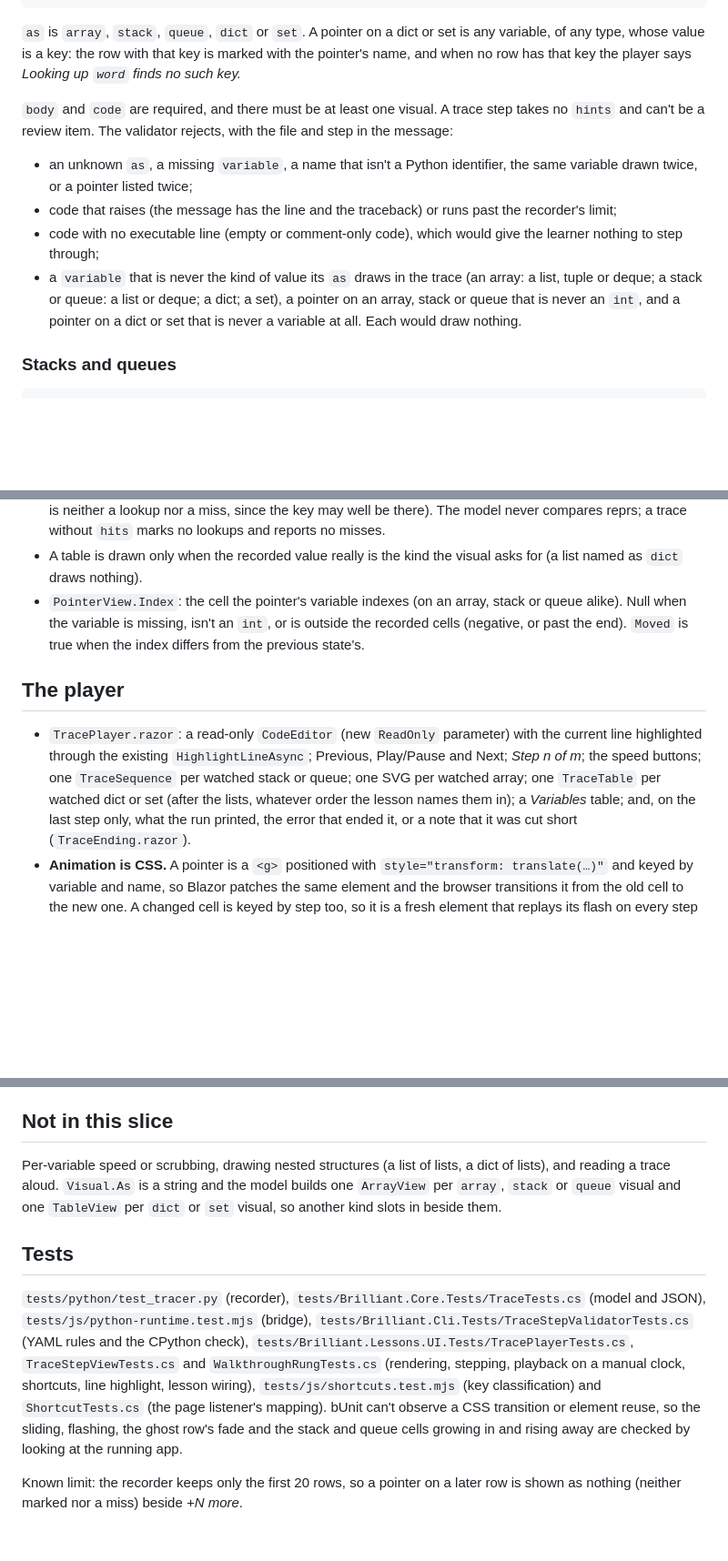
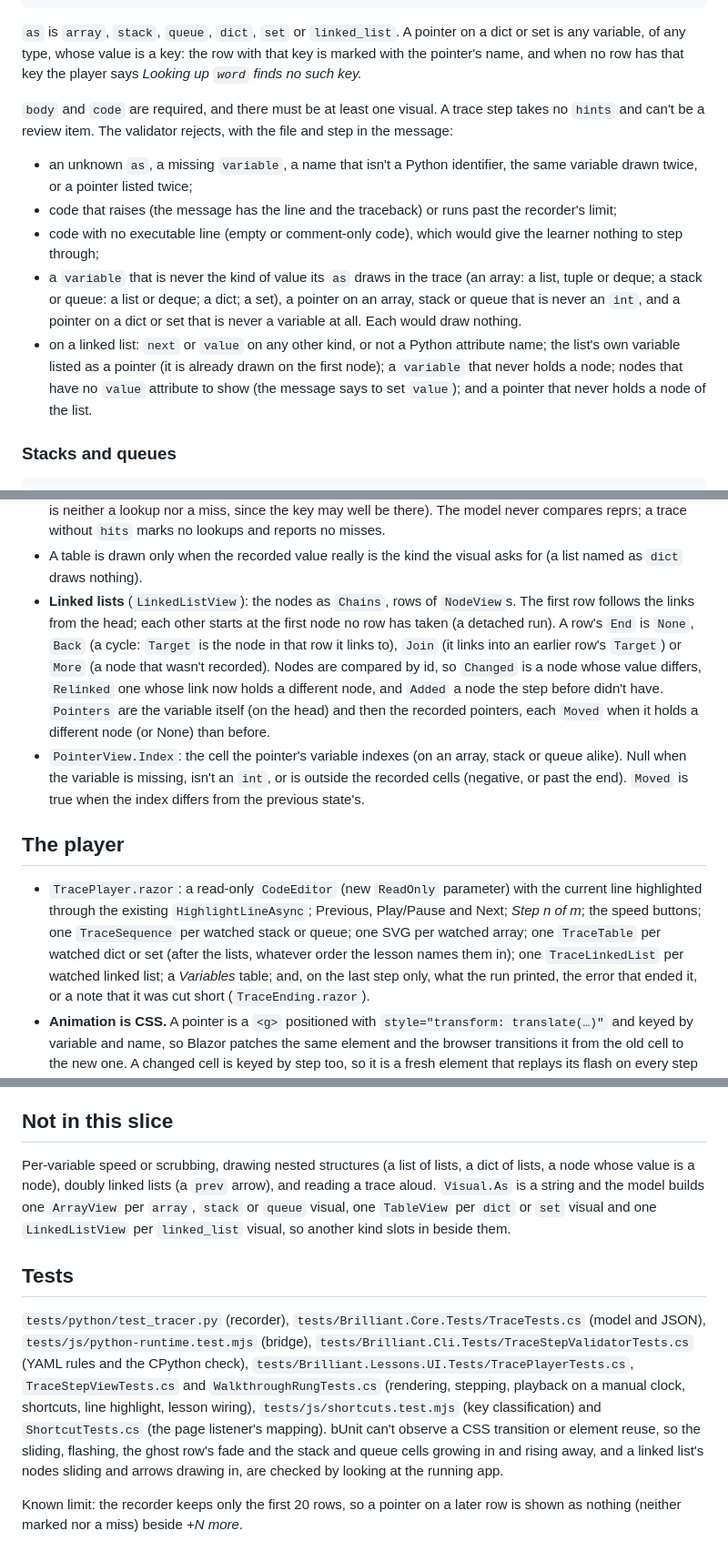
Before and after one commit to joeizang/brilliantApp, a Markdown page: docs/trace-player.md, 3 parts joined by grey strips. Shown at 91% size. Drawn GitHub-style; blank space fills up the shorter version.

````diff
--- a/docs/trace-player.md
+++ b/docs/trace-player.md
@@ -43,7 +43,7 @@ offline and takes a few milliseconds once Pyodide has started). `content validat
       as: set
 ```
 
-`as` is `array`, `stack`, `queue`, `dict` or `set`. A pointer on a dict or set is any variable, of any type, whose value is a key: the row with that key
+`as` is `array`, `stack`, `queue`, `dict`, `set` or `linked_list`. A pointer on a dict or set is any variable, of any type, whose value is a key: the row with that key
 is marked with the pointer's name, and when no row has that key the player says *Looking up `word` finds no such key.*
 
 `body` and `code` are required, and there must be at least one visual. A trace step takes no `hints` and can't be a review item.
@@ -55,6 +55,9 @@ The validator rejects, with the file and step in the message:
 - a `variable` that is never the kind of value its `as` draws in the trace (an array: a list, tuple or deque; a stack or queue: a list or
   deque; a dict; a set), a pointer on an array, stack or queue that is never an `int`, and a pointer on a dict or set that is never a
   variable at all. Each would draw nothing.
+- on a linked list: `next` or `value` on any other kind, or not a Python attribute name; the list's own variable listed as a pointer (it is
+  already drawn on the first node); a `variable` that never holds a node; nodes that have no `value` attribute to show (the message says to
+  set `value`); and a pointer that never holds a node of the list.
 
 ### Stacks and queues
 
@@ -143,6 +200,12 @@ being "new" isn't a change the learner caused.
   exist but hit nothing at all (a hit on a row cut off by the 20-row limit is neither a lookup nor a miss, since the key may well be there).
   The model never compares reprs; a trace without `hits` marks no lookups and reports no misses.
 - A table is drawn only when the recorded value really is the kind the visual asks for (a list named as `dict` draws nothing).
+- **Linked lists** (`LinkedListView`): the nodes as `Chains`, rows of `NodeView`s. The first row follows the links from the head; each
+  other starts at the first node no row has taken (a detached run). A row's `End` is `None`, `Back` (a cycle: `Target` is the node in that
+  row it links to), `Join` (it links into an earlier row's `Target`) or `More` (a node that wasn't recorded). Nodes are compared by id, so
+  `Changed` is a node whose value differs, `Relinked` one whose link now holds a different node, and `Added` a node the step before didn't
+  have. `Pointers` are the variable itself (on the head) and then the recorded pointers, each `Moved` when it holds a different node (or
+  None) than before.
 - `PointerView.Index`: the cell the pointer's variable indexes (on an array, stack or queue alike). Null when the variable is missing, isn't an `int`, or is outside the
   recorded cells (negative, or past the end). `Moved` is true when the index differs from the previous state's.
 
@@ -150,7 +213,7 @@ being "new" isn't a change the learner caused.
 
 - `TracePlayer.razor`: a read-only `CodeEditor` (new `ReadOnly` parameter) with the current line highlighted through the existing
   `HighlightLineAsync`; Previous, Play/Pause and Next; *Step n of m*; the speed buttons; one `TraceSequence` per watched stack or queue; one SVG per watched array; one `TraceTable` per
-  watched dict or set (after the lists, whatever order the lesson names them in); a *Variables* table; and, on the last step only,
+  watched dict or set (after the lists, whatever order the lesson names them in); one `TraceLinkedList` per watched linked list; a *Variables* table; and, on the last step only,
   what the run printed, the error that ended it, or a note that it was cut short (`TraceEnding.razor`).
 - **Animation is CSS.** A pointer is a `<g>` positioned with `style="transform: translate(…)"` and keyed by variable and name, so Blazor
   patches the same element and the browser transitions it from the old cell to the new one. A changed cell is keyed by step too, so it is
@@ -208,9 +275,10 @@ by the last rung of the hint ladder, see [hints.md](hints.md).
 
 ## Not in this slice
 
-Per-variable speed or scrubbing, drawing nested structures (a list of lists, a dict of lists), and reading a trace aloud.
-`Visual.As` is a string and the model builds one `ArrayView` per `array`, `stack` or `queue` visual and one `TableView` per `dict` or `set`
-visual, so another kind slots in beside them.
+Per-variable speed or scrubbing, drawing nested structures (a list of lists, a dict of lists, a node whose value is a node), doubly linked
+lists (a `prev` arrow), and reading a trace aloud.
+`Visual.As` is a string and the model builds one `ArrayView` per `array`, `stack` or `queue` visual, one `TableView` per `dict` or `set`
+visual and one `LinkedListView` per `linked_list` visual, so another kind slots in beside them.
 
 ## Tests
 
@@ -219,7 +287,7 @@ visual, so another kind slots in beside them.
 `tests/Brilliant.Lessons.UI.Tests/TracePlayerTests.cs`, `TraceStepViewTests.cs` and `WalkthroughRungTests.cs` (rendering, stepping, playback on a manual clock, shortcuts,
 line highlight, lesson wiring), `tests/js/shortcuts.test.mjs` (key classification) and `ShortcutTests.cs` (the page listener's mapping).
 bUnit can't observe a CSS transition or element reuse, so the sliding, flashing, the ghost row's fade and the stack and queue cells
-growing in and rising away are checked by looking at the running app.
+growing in and rising away, and a linked list's nodes sliding and arrows drawing in, are checked by looking at the running app.
 
 Known limit: the recorder keeps only the first 20 rows, so a pointer on a later row is shown as nothing (neither marked nor a miss) beside
 *+N more*.
````
Also changed, not shown: other parts of docs/trace-player.md (+62 -4 lines).
